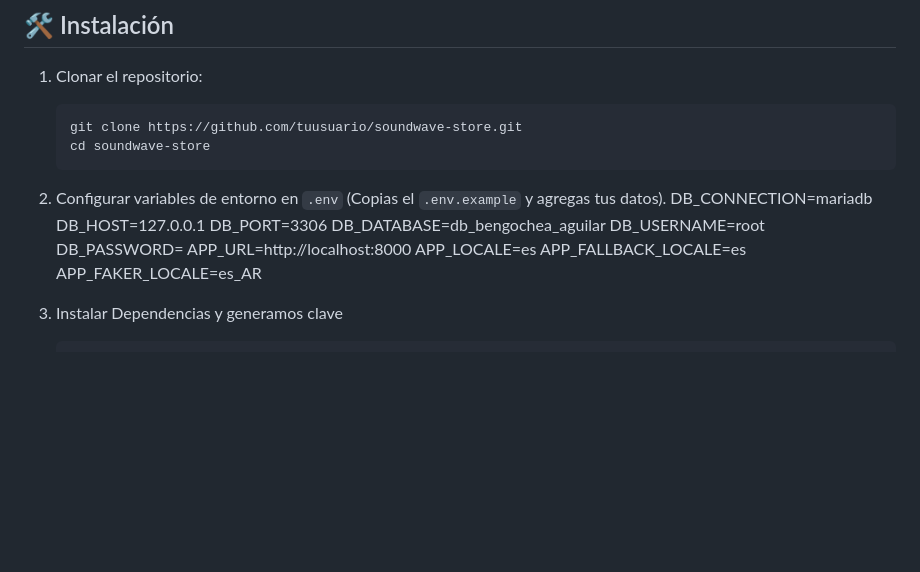
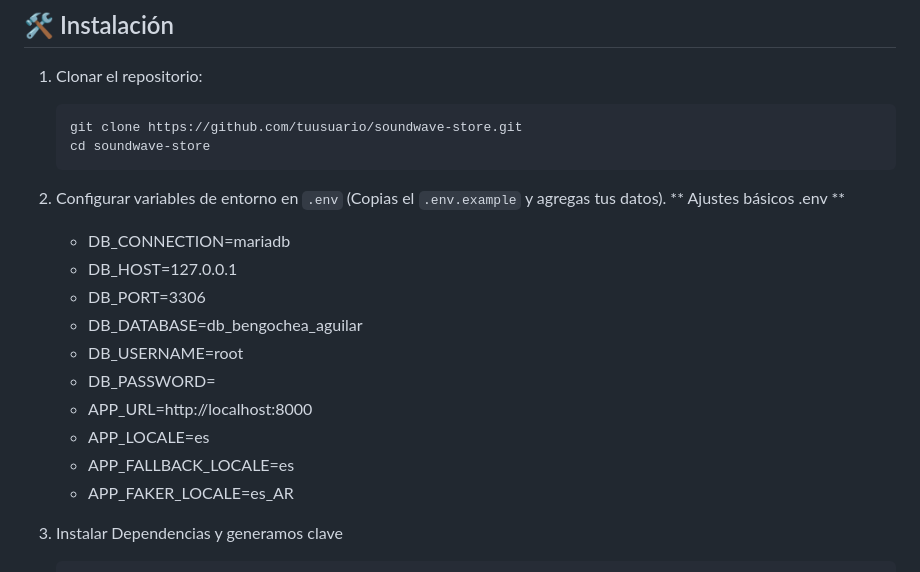
Before and after one commit to bengmar/pruebas-laravel, a Markdown page: README.md, the part around the change. Rendered like a GitHub page; blank space fills up the shorter version.

Commit message:
Revise environment variable instructions in README
Updated the environment variable section in README.md to include basic adjustments and formatting.

````diff
--- a/README.md
+++ b/README.md
@@ -90,16 +90,17 @@ Desarrollado con vistas **Blade** tradicionales y controladores optimizados para
    ```
 
 2. Configurar variables de entorno en `.env` (Copias el `.env.example` y agregas tus datos).
-   DB_CONNECTION=mariadb
-   DB_HOST=127.0.0.1
-   DB_PORT=3306
-   DB_DATABASE=db_bengochea_aguilar
-   DB_USERNAME=root
-   DB_PASSWORD=
-   APP_URL=http://localhost:8000
-   APP_LOCALE=es
-   APP_FALLBACK_LOCALE=es
-   APP_FAKER_LOCALE=es_AR
+   ** Ajustes básicos .env **
+   * DB_CONNECTION=mariadb
+   * DB_HOST=127.0.0.1
+   * DB_PORT=3306
+   * DB_DATABASE=db_bengochea_aguilar
+   * DB_USERNAME=root
+   * DB_PASSWORD=
+   * APP_URL=http://localhost:8000
+   * APP_LOCALE=es
+   * APP_FALLBACK_LOCALE=es
+   * APP_FAKER_LOCALE=es_AR
 
 3. Instalar Dependencias y generamos clave
     ```bash
````
